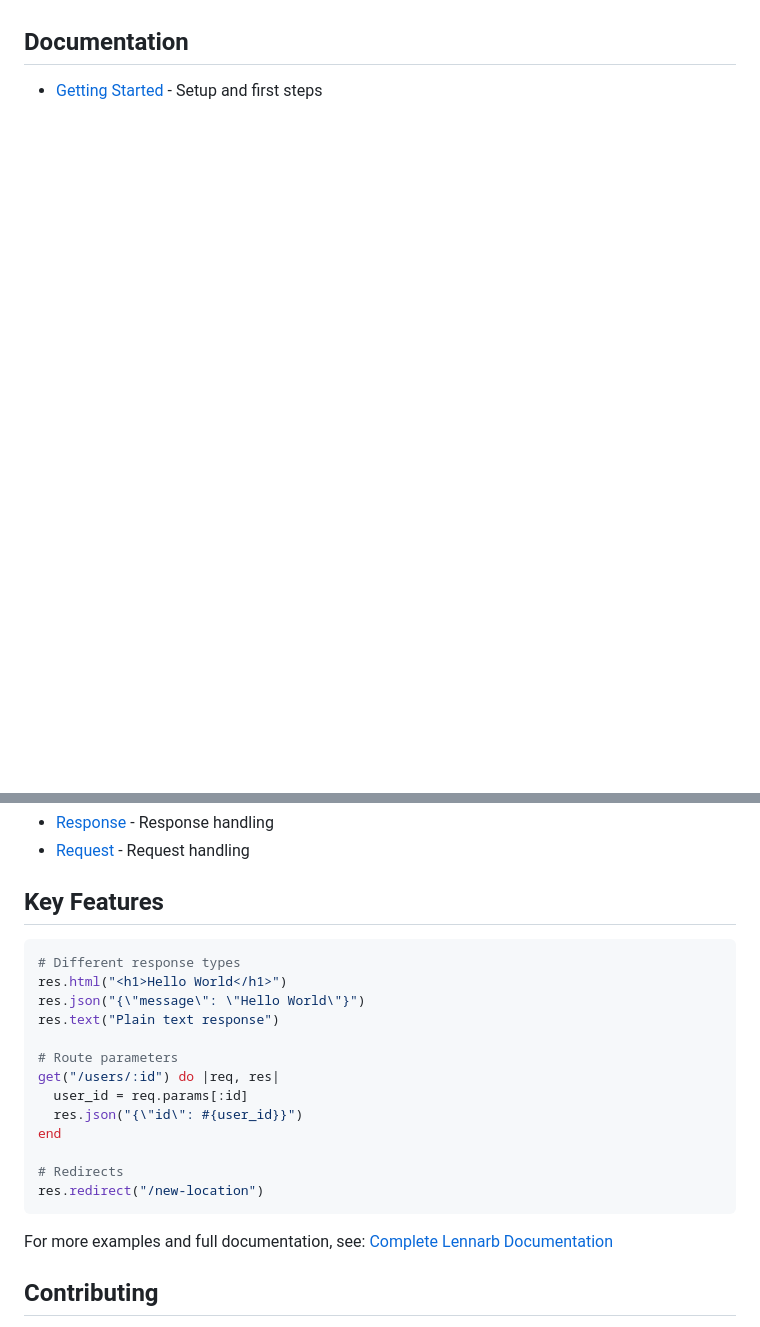
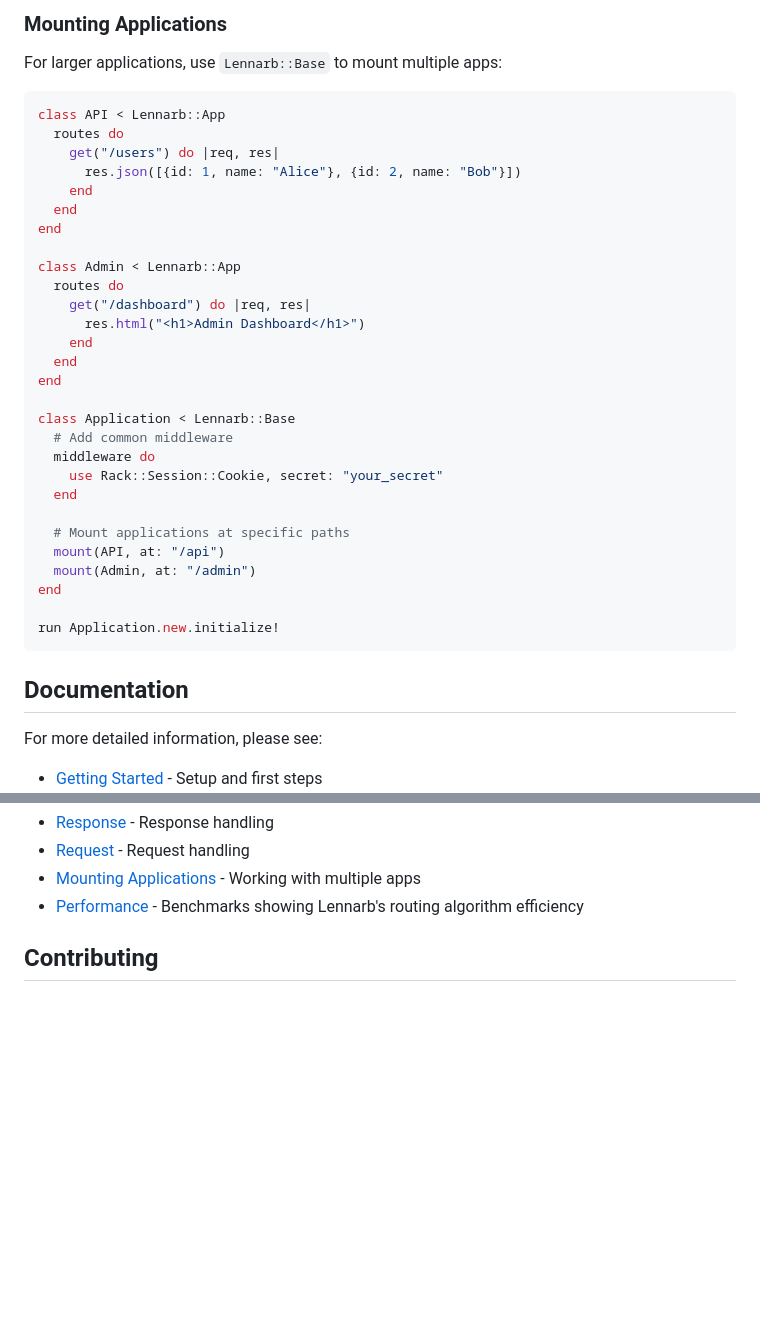
Before and after one commit to aristotelesbr/lennarb, a Markdown page: readme.md, 2 parts joined by grey strips. GitHub-like rendering; blank space fills up the shorter version.

````diff
--- a/readme.md
+++ b/readme.md
@@ -115,4 +157,40 @@ See all [benchmark graphs](https://github.com/aristotelesbr/lennarb/blob/main/be
+### Mounting Applications
+
+For larger applications, use `Lennarb::Base` to mount multiple apps:
+
+```ruby
+class API < Lennarb::App
+  routes do
+    get("/users") do |req, res|
+      res.json([{id: 1, name: "Alice"}, {id: 2, name: "Bob"}])
+    end
+  end
+end
+
+class Admin < Lennarb::App
+  routes do
+    get("/dashboard") do |req, res|
+      res.html("<h1>Admin Dashboard</h1>")
+    end
+  end
+end
+
+class Application < Lennarb::Base
+  # Add common middleware
+  middleware do
+    use Rack::Session::Cookie, secret: "your_secret"
+  end
+
+  # Mount applications at specific paths
+  mount(API, at: "/api")
+  mount(Admin, at: "/admin")
+end
+
+run Application.new.initialize!
+```
 
 ## Documentation
 
+For more detailed information, please see:
+
 - [Getting Started](https://aristotelesbr.github.io/lennarb/guides/getting-started/index) - Setup and first steps
@@ -120,26 +197,7 @@ See all [benchmark graphs](https://github.com/aristotelesbr/lennarb/blob/main/be
 - [Response](https://aristotelesbr.github.io/lennarb/guides/response/index.html) - Response handling
 - [Request](https://aristotelesbr.github.io/lennarb/guides/request/index.html) - Request handling
-
-## Key Features
-
-```ruby
-# Different response types
-res.html("<h1>Hello World</h1>")
-res.json("{\"message\": \"Hello World\"}")
-res.text("Plain text response")
-
-# Route parameters
-get("/users/:id") do |req, res|
-  user_id = req.params[:id]
-  res.json("{\"id\": #{user_id}}")
-end
-
-# Redirects
-res.redirect("/new-location")
-```
-
-For more examples and full documentation, see:
-[Complete Lennarb Documentation](https://aristotelesbr.github.io/lennarb/)
+- [Mounting Applications](https://aristotelesbr.github.io/lennarb/guides/mounting-applications/index.html) - Working with multiple apps
+- [Performance](https://aristotelesbr.github.io/lennarb/guides/performance/index.html) - Benchmarks showing Lennarb's routing algorithm efficiency
 
 ## Contributing
 
````
Also changed, not shown: other parts of readme.md (+73 -32 lines).
